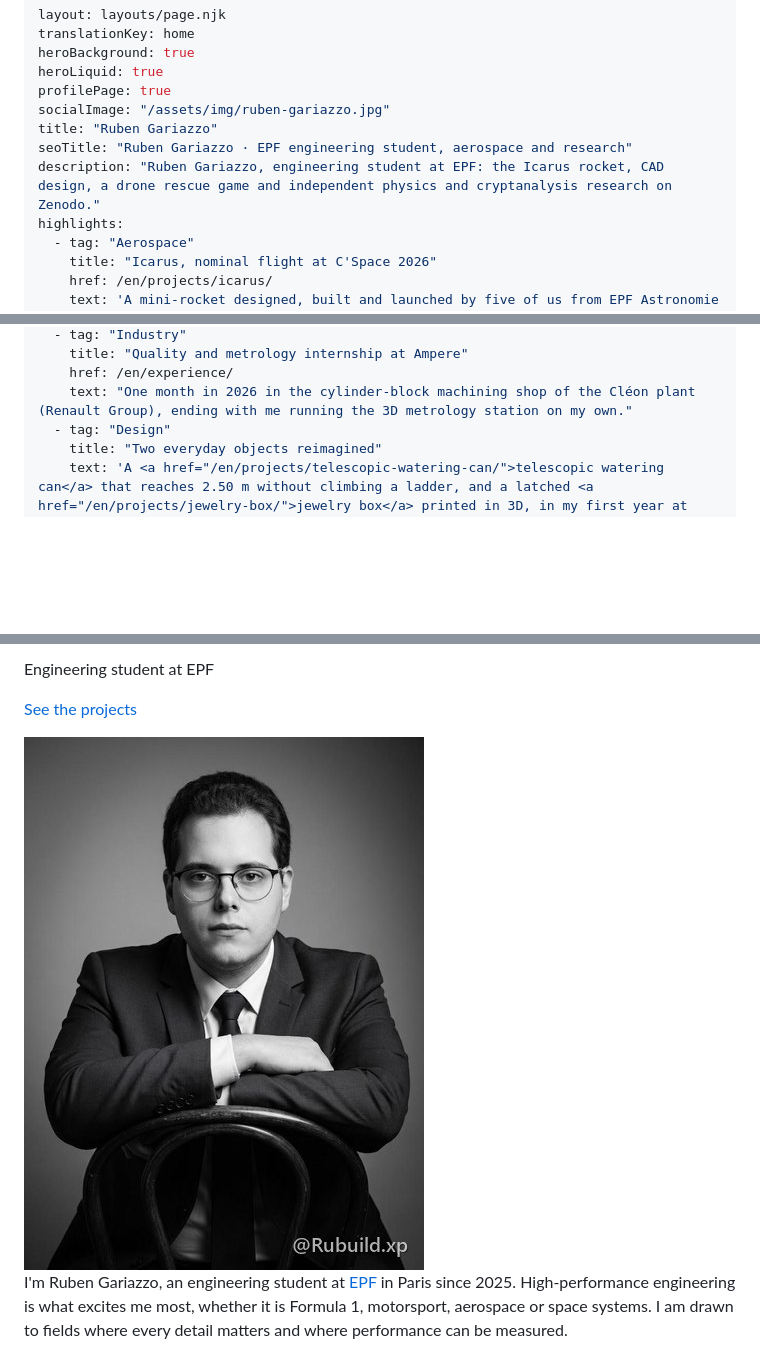
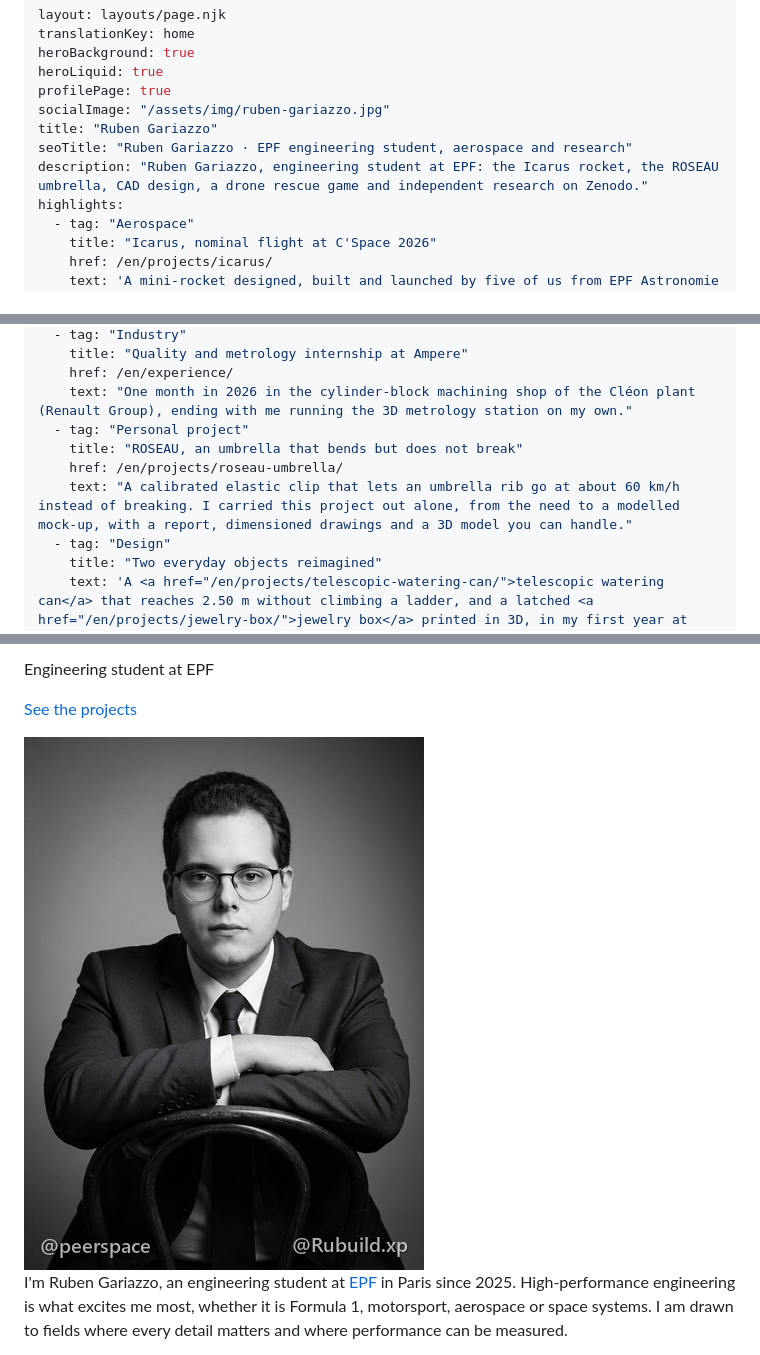
Before and after one commit to rubengariazzo-creator/rubengariazzo-creator.github.io, a Markdown page: content/en/index.md, 3 parts joined by grey strips. Rendered like a GitHub page; pictures changed too: assets/img/ruben-gariazzo-studio-400.jpg; blank space fills up the shorter version.

Commit message:
Viewers stop spinning once moved; Icarus nose cone STL viewer; jewelry box cover is now a capture of the open STL; ROSEAU on the homepage; studio photo with two watermarks at full quality

```diff
--- a/content/en/index.md
+++ b/content/en/index.md
@@ -7,7 +7,7 @@ profilePage: true
 socialImage: "/assets/img/ruben-gariazzo.jpg"
 title: "Ruben Gariazzo"
 seoTitle: "Ruben Gariazzo · EPF engineering student, aerospace and research"
-description: "Ruben Gariazzo, engineering student at EPF: the Icarus rocket, CAD design, a drone rescue game and independent physics and cryptanalysis research on Zenodo."
+description: "Ruben Gariazzo, engineering student at EPF: the Icarus rocket, the ROSEAU umbrella, CAD design, a drone rescue game and independent research on Zenodo."
 highlights:
   - tag: "Aerospace"
     title: "Icarus, nominal flight at C'Space 2026"
@@ -20,6 +20,10 @@ highlights:
     title: "Quality and metrology internship at Ampere"
     href: /en/experience/
     text: "One month in 2026 in the cylinder-block machining shop of the Cléon plant (Renault Group), ending with me running the 3D metrology station on my own."
+  - tag: "Personal project"
+    title: "ROSEAU, an umbrella that bends but does not break"
+    href: /en/projects/roseau-umbrella/
+    text: "A calibrated elastic clip that lets an umbrella rib go at about 60 km/h instead of breaking. I carried this project out alone, from the need to a modelled mock-up, with a report, dimensioned drawings and a 3D model you can handle."
   - tag: "Design"
     title: "Two everyday objects reimagined"
     text: 'A <a href="/en/projects/telescopic-watering-can/">telescopic watering can</a> that reaches 2.50 m without climbing a ladder, and a latched <a href="/en/projects/jewelry-box/">jewelry box</a> printed in 3D, in my first year at EPF.'
```
Also changed, not shown: content/fr/index.md (+5 -1 lines), assets/img/boite-a-bijoux/boite-ouverte-stl.jpg (added), assets/img/ruben-gariazzo-studio.jpg, 6 other files.
